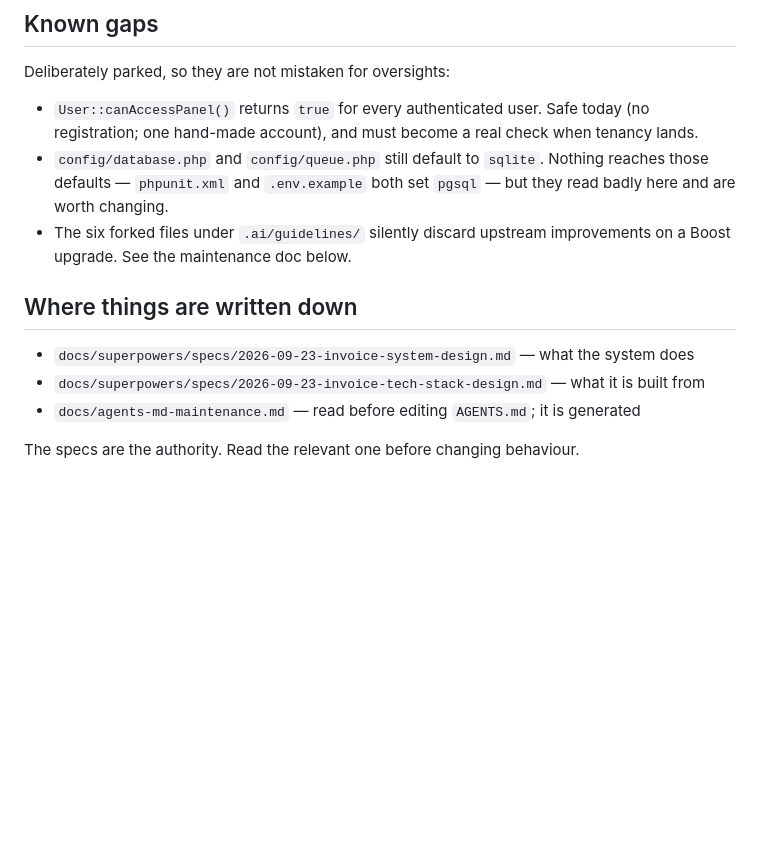
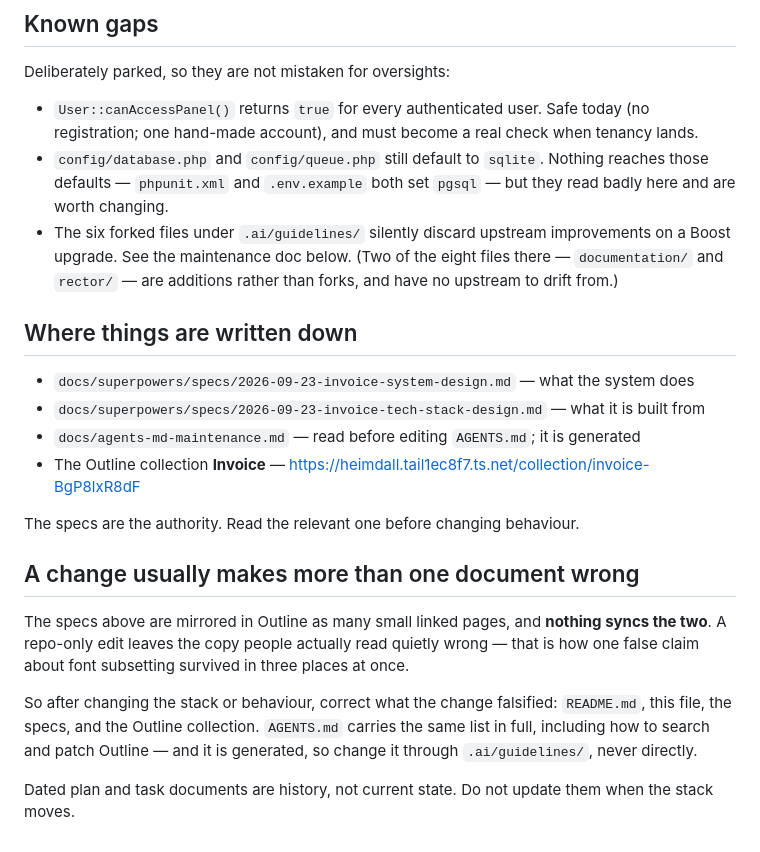
Before and after one commit to tredmann/invoice-ng, a Markdown page: CLAUDE.md, the part around the change. Rendered like a GitHub page; blank space fills up the shorter version.

Commit message:
docs: point CLAUDE.md at Outline and the sync obligation
CLAUDE.md's "where things are written down" listed the two specs and the
maintenance doc, and never mentioned that the specs are mirrored in an
Outline collection nobody syncs automatically. Anyone working from this
file alone would update the repo and leave the copy people read wrong.

Adds the collection to that list and a short section naming what a stack
change obliges: README, CLAUDE.md, the specs, Outline. AGENTS.md keeps the
full version, including how to search and patch Outline; this points at it
rather than duplicating it, so the two cannot drift apart.

Also corrects the known-gaps line. It says six forked files under
.ai/guidelines/, which is still true of the forks, but there are now eight
files there — documentation/ and rector/ are additions with no upstream to
drift from.

Co-Authored-By: Claude Opus 5 (1M context) <noreply@anthropic.com>

```diff
--- a/CLAUDE.md
+++ b/CLAUDE.md
@@ -75,12 +75,30 @@ Deliberately parked, so they are not mistaken for oversights:
   reaches those defaults — `phpunit.xml` and `.env.example` both set `pgsql` — but
   they read badly here and are worth changing.
 - The six forked files under `.ai/guidelines/` silently discard upstream
-  improvements on a Boost upgrade. See the maintenance doc below.
+  improvements on a Boost upgrade. See the maintenance doc below. (Two of the
+  eight files there — `documentation/` and `rector/` — are additions rather
+  than forks, and have no upstream to drift from.)
 
 ## Where things are written down
 
 - `docs/superpowers/specs/2026-09-23-invoice-system-design.md` — what the system does
 - `docs/superpowers/specs/2026-09-23-invoice-tech-stack-design.md` — what it is built from
 - `docs/agents-md-maintenance.md` — read before editing `AGENTS.md`; it is generated
+- The Outline collection **Invoice** — <https://heimdall.tail1ec8f7.ts.net/collection/invoice-BgP8lxR8dF>
 
 The specs are the authority. Read the relevant one before changing behaviour.
+
+## A change usually makes more than one document wrong
+
+The specs above are mirrored in Outline as many small linked pages, and
+**nothing syncs the two**. A repo-only edit leaves the copy people actually
+read quietly wrong — that is how one false claim about font subsetting
+survived in three places at once.
+
+So after changing the stack or behaviour, correct what the change falsified:
+`README.md`, this file, the specs, and the Outline collection. `AGENTS.md`
+carries the same list in full, including how to search and patch Outline —
+and it is generated, so change it through `.ai/guidelines/`, never directly.
+
+Dated plan and task documents are history, not current state. Do not update
+them when the stack moves.
```
